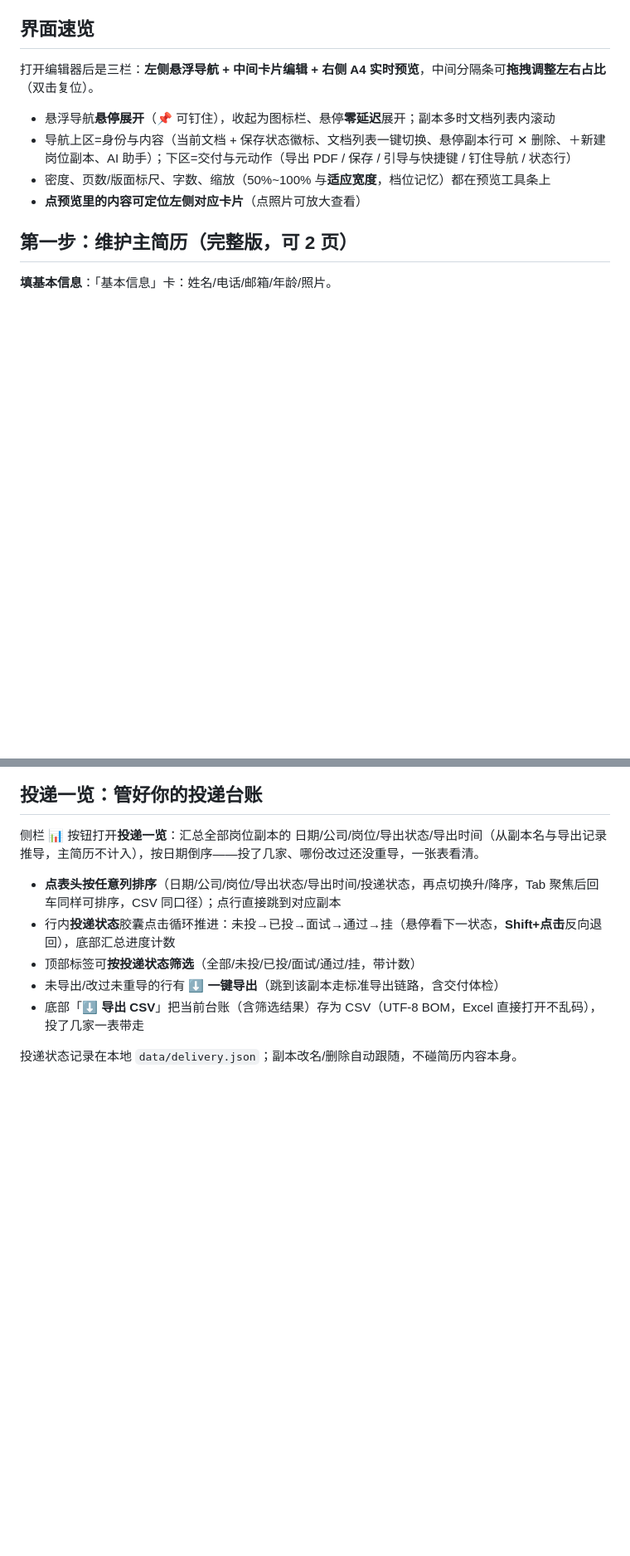
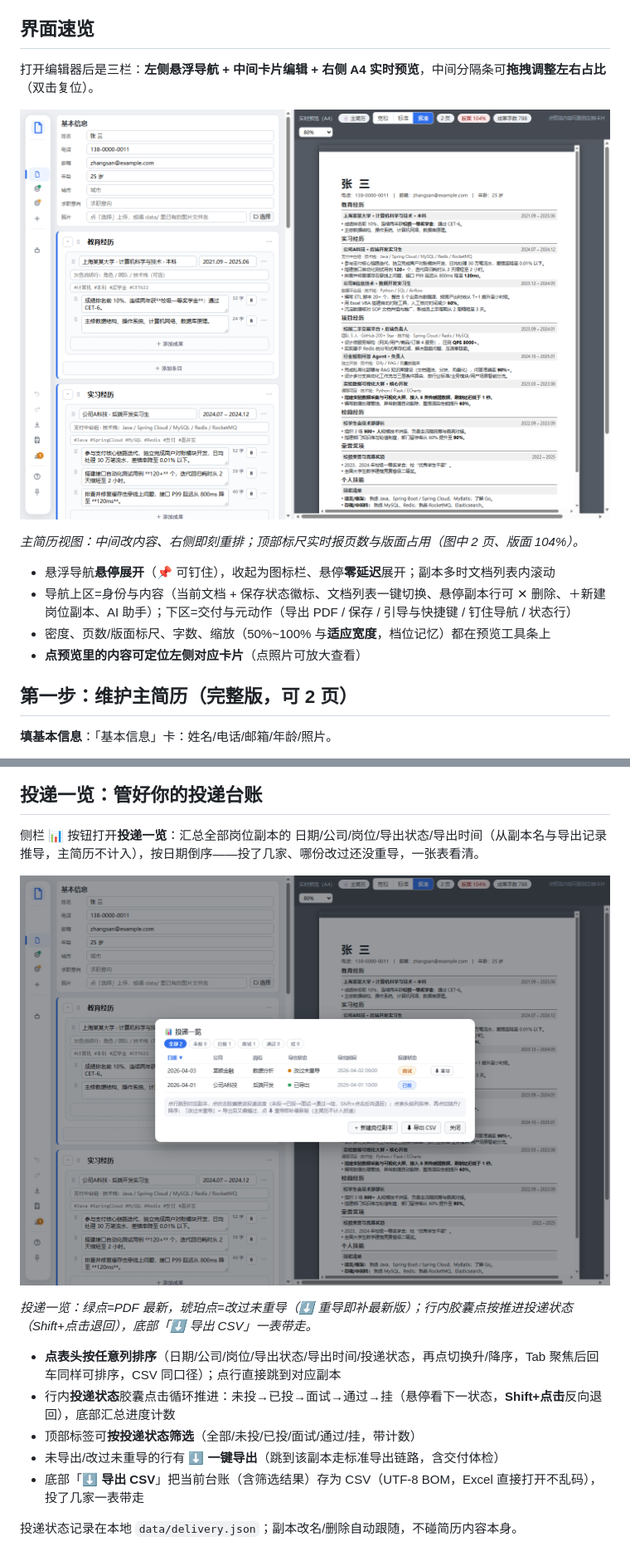
Before and after one commit to 11122313211/resume-workbench, a Markdown page: README.md, 2 parts joined by grey strips. Shown at 83% size. GitHub-like rendering; pictures changed too: docs/screenshots/editor.png (added), docs/screenshots/stats.png (added); blank space fills up the shorter version.

```diff
--- a/README.md
+++ b/README.md
@@ -59,6 +59,10 @@ python export.py jobs/某岗位
 
 打开编辑器后是三栏：**左侧悬浮导航 + 中间卡片编辑 + 右侧 A4 实时预览**，中间分隔条可**拖拽调整左右占比**（双击复位）。
 
+![三栏编辑视图：中间卡片编辑、右侧 A4 实时预览（示例数据为虚构人物张三）](docs/screenshots/editor.png)
+
+*主简历视图：中间改内容、右侧即刻重排；顶部标尺实时报页数与版面占用（图中 2 页、版面 104%）。*
+
 - 悬浮导航**悬停展开**（📌 可钉住），收起为图标栏、悬停**零延迟**展开；副本多时文档列表内滚动
 - 导航上区=身份与内容（当前文档 + 保存状态徽标、文档列表一键切换、悬停副本行可 ✕ 删除、＋新建岗位副本、AI 助手）；下区=交付与元动作（导出 PDF / 保存 / 引导与快捷键 / 钉住导航 / 状态行）
 - 密度、页数/版面标尺、字数、缩放（50%~100% 与**适应宽度**，档位记忆）都在预览工具条上
@@ -129,6 +143,10 @@ python export.py jobs/某岗位
 
 侧栏 📊 按钮打开**投递一览**：汇总全部岗位副本的 日期/公司/岗位/导出状态/导出时间（从副本名与导出记录推导，主简历不计入），按日期倒序——投了几家、哪份改过还没重导，一张表看清。
 
+![投递一览：日期/公司/岗位/导出状态/投递状态一张表看清](docs/screenshots/stats.png)
+
+*投递一览：绿点=PDF 最新，琥珀点=改过未重导（⬇ 重导即补最新版）；行内胶囊点按推进投递状态（Shift+点击退回），底部「⬇ 导出 CSV」一表带走。*
+
 - **点表头按任意列排序**（日期/公司/岗位/导出状态/导出时间/投递状态，再点切换升/降序，Tab 聚焦后回车同样可排序，CSV 同口径）；点行直接跳到对应副本
 - 行内**投递状态**胶囊点击循环推进：未投→已投→面试→通过→挂（悬停看下一状态，**Shift+点击**反向退回），底部汇总进度计数
 - 顶部标签可**按投递状态筛选**（全部/未投/已投/面试/通过/挂，带计数）
```
Also changed, not shown: other parts of README.md (+15 -1 lines), PROJECT.md (+7 -0 lines), docs/screenshots/ai.png (added), docs/screenshots/triage.png (added).
